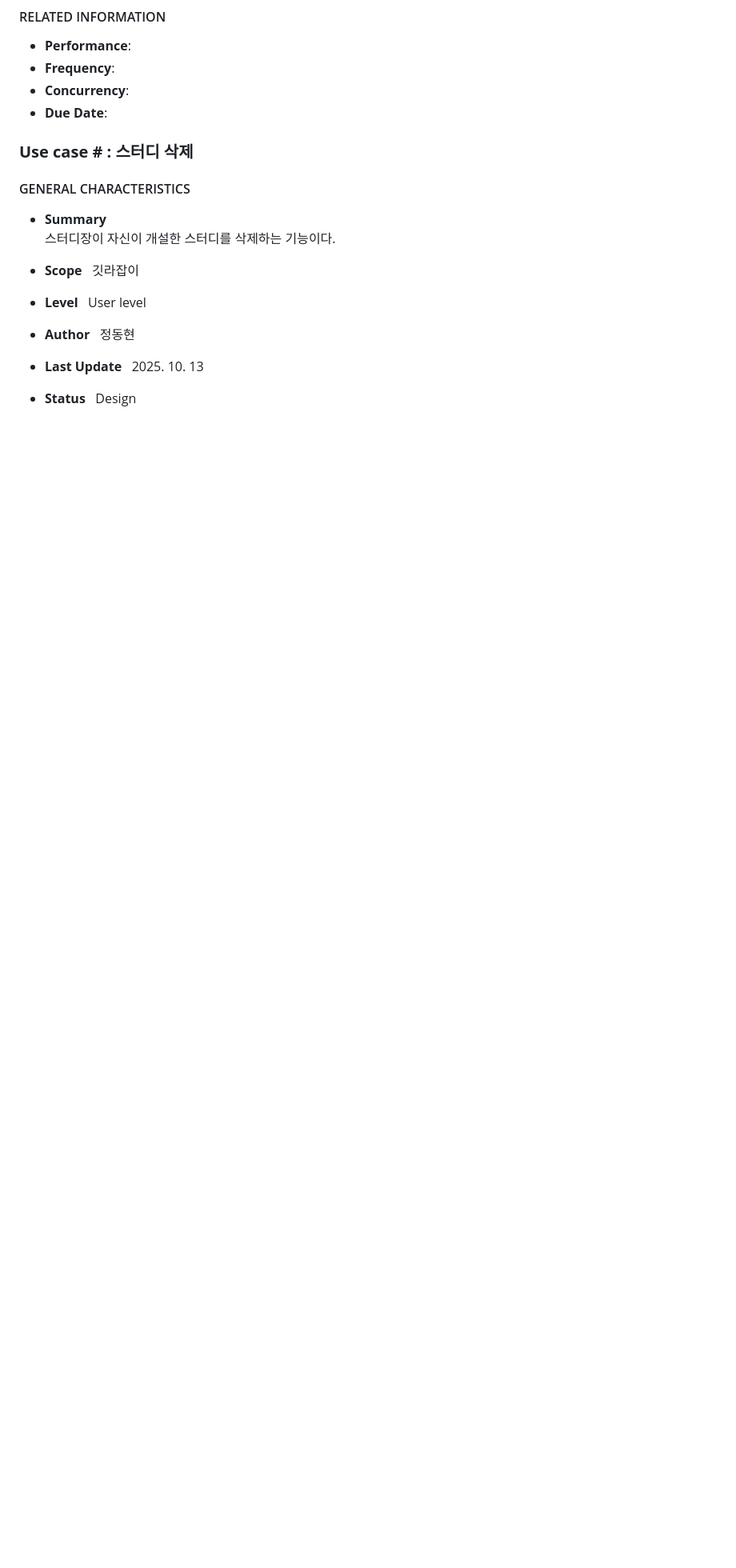
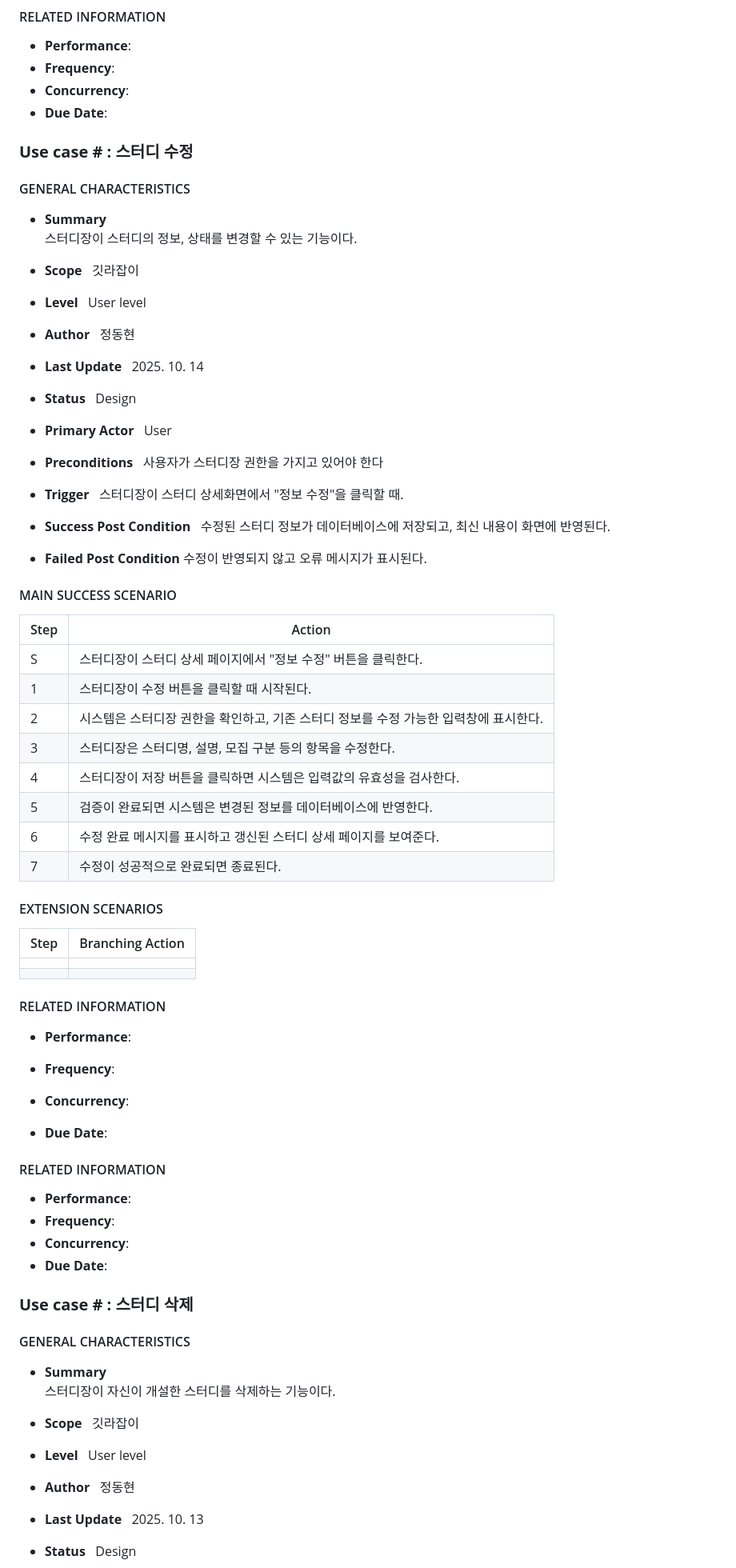
Before and after one commit to OHWCH/se_dev, a Markdown page: SDS_[깃라잡이].md, the part around one of its changes. Shown at 80% size. GitHub-like rendering; blank space fills up the shorter version.

Commit message:
use case - 스터디 수정 중간 작성

```diff
--- a/SDS_[깃라잡이].md
+++ b/SDS_[깃라잡이].md
@@ -827,6 +827,102 @@
 - **Concurrency**:
 - **Due Date**:
 
+### **Use case # : 스터디 수정**
+
+
+
+#### GENERAL CHARACTERISTICS
+
+- **Summary**
+  스터디장이 스터디의 정보, 상태를 변경할 수 있는 기능이다.
+
+- **Scope**
+  깃라잡이
+
+
+
+- **Level**
+  User level
+
+
+
+- **Author**
+  정동현
+
+
+
+- **Last Update**
+  2025. 10. 14
+
+
+
+- **Status**
+  Design
+
+
+
+- **Primary Actor**
+  User
+
+
+
+- **Preconditions**
+  사용자가 스터디장 권한을 가지고 있어야 한다
+
+
+- **Trigger**
+  스터디장이 스터디 상세화면에서 "정보 수정"을 클릭할 때.
+
+- **Success Post Condition**
+  수정된 스터디 정보가 데이터베이스에 저장되고, 최신 내용이 화면에 반영된다.
+
+- **Failed Post Condition**
+  수정이 반영되지 않고 오류 메시지가 표시된다.
+
+#### MAIN SUCCESS SCENARIO
+
+| Step | Action                                           |
+| ---- | ------------------------------------------------ |
+| S    | 스터디장이 스터디 상세 페이지에서 "정보 수정" 버튼을 클릭한다.             |
+| 1    | 스터디장이 수정 버튼을 클릭할 때 시작된다.                         |
+| 2    | 시스템은 스터디장 권한을 확인하고, 기존 스터디 정보를 수정 가능한 입력창에 표시한다. |
+| 3    | 스터디장은 스터디명, 설명, 모집 구분 등의 항목을 수정한다.               |
+| 4    | 스터디장이 저장 버튼을 클릭하면 시스템은 입력값의 유효성을 검사한다.           |
+| 5    | 검증이 완료되면 시스템은 변경된 정보를 데이터베이스에 반영한다.              |
+| 6    | 수정 완료 메시지를 표시하고 갱신된 스터디 상세 페이지를 보여준다.            |
+| 7    | 수정이 성공적으로 완료되면 종료된다.                             |
+
+
+
+
+#### EXTENSION SCENARIOS
+
+| Step | Branching Action |
+| ---- | ---------------- |
+|      |                  |
+|      |                  |
+
+
+
+
+#### RELATED INFORMATION
+
+- **Performance**:
+
+- **Frequency**:
+
+- **Concurrency**:
+
+- **Due Date**:
+
+
+
+#### RELATED INFORMATION
+- **Performance**:
+- **Frequency**:
+- **Concurrency**:
+- **Due Date**:
+
 
 ### **Use case # : 스터디 삭제**
 
```
Also changed, not shown: other parts of SDS_[깃라잡이].md (+1 -1 lines).
